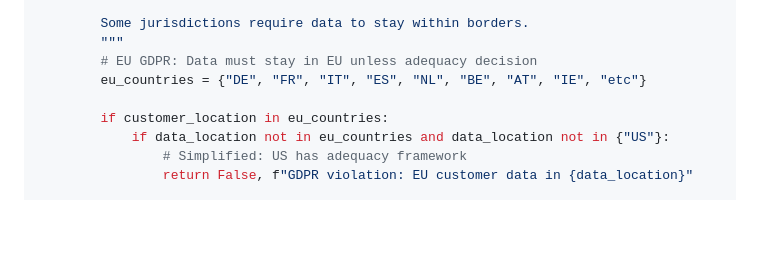
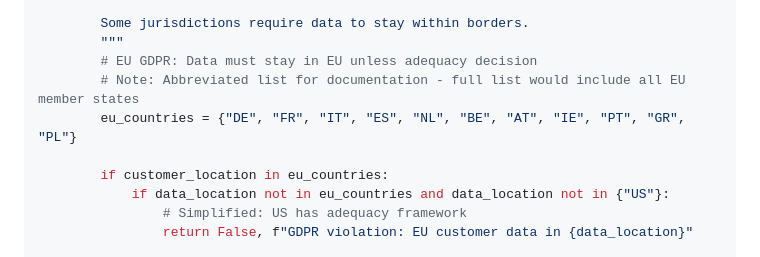
Before and after one commit to doronpers/feedback-loop, a Markdown page: AI_PATTERNS.md, the part around the change. Drawn GitHub-style; blank space fills up the shorter version.

Commit message:
Fix Python syntax error in EU countries set example
Co-authored-by: doronpers <240753606+doronpers@users.noreply.github.com>

```diff
--- a/AI_PATTERNS.md
+++ b/AI_PATTERNS.md
@@ -1807,7 +1807,8 @@ class JurisdictionCompliance:
         Some jurisdictions require data to stay within borders.
         """
         # EU GDPR: Data must stay in EU unless adequacy decision
-        eu_countries = {"DE", "FR", "IT", "ES", "NL", "BE", "AT", "IE", "etc"}
+        # Note: Abbreviated list for documentation - full list would include all EU member states
+        eu_countries = {"DE", "FR", "IT", "ES", "NL", "BE", "AT", "IE", "PT", "GR", "PL"}
 
         if customer_location in eu_countries:
             if data_location not in eu_countries and data_location not in {"US"}:
```
